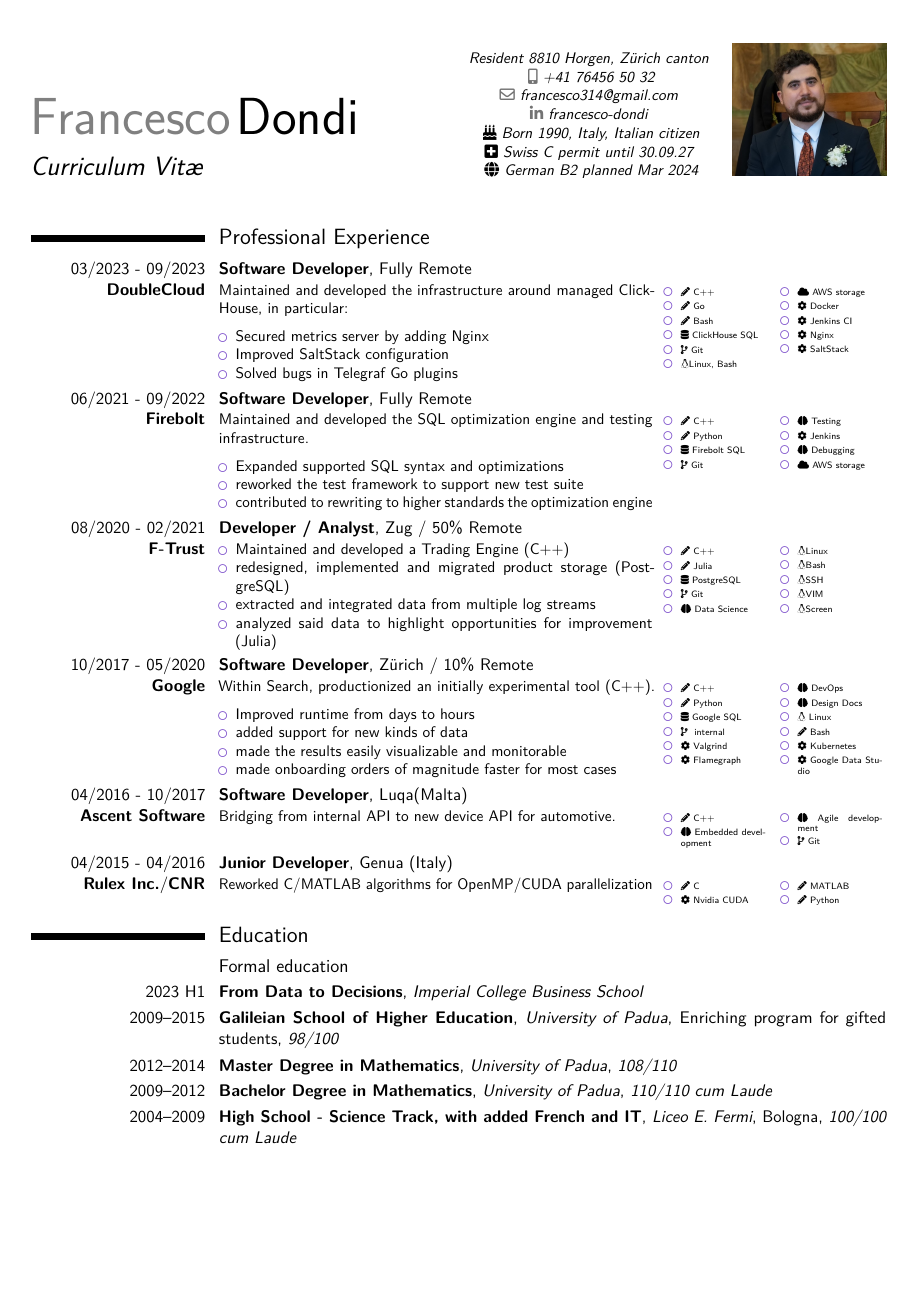
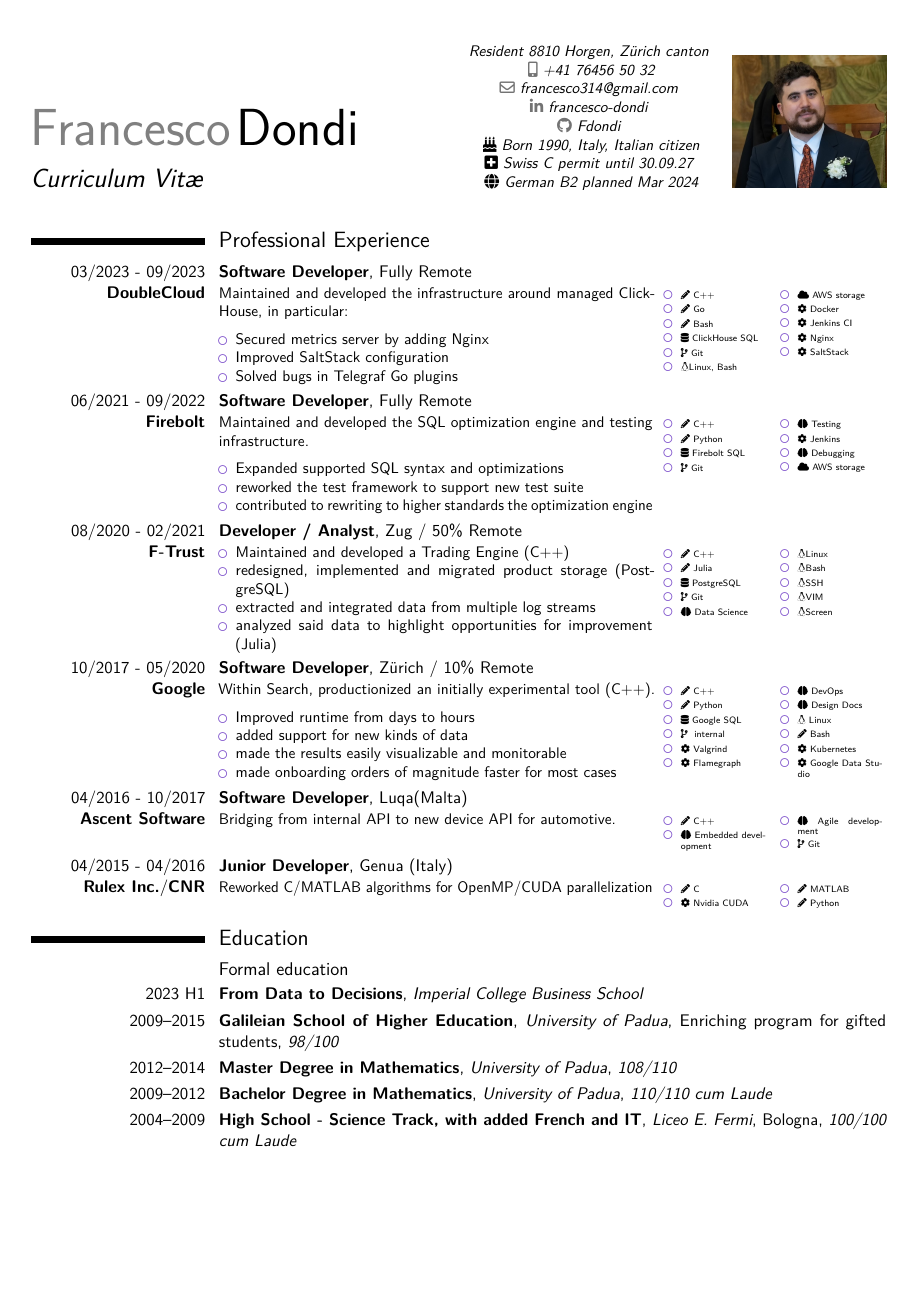
Before and after one commit to Fdondi/cv-latex, a LaTeX CV (cv_en.tex): page 1 of 2. Compiled offline with pdfLaTeX.

Commit message:
added GitHub

```diff
--- a/cv_en.tex
+++ b/cv_en.tex
@@ -50,6 +50,7 @@
 \mobile{+41 76456 50 32\hfill\ }
 \email{francesco314@gmail.com\hfill\ }
 \social[linkedin]{francesco-dondi\hfill\ }
+\social[github]{Fdondi\hfill\ }
 \address{Resident 8810 Horgen, Zürich canton \hfill\ }
 \extrainfo{\faIcon{birthday-cake} Born 1990, Italy, Italian citizen\hfill\  \\ \faIcon{plus-square} Swiss C permit until 30.09.27 \hfill\ \\ \faIcon{globe} German B2 planned Mar 2024\hfill\ }
 \photo[100pt][0pt]{me.jpg} % The first bracket is the picture height, the second is the thickness of the frame around the picture (0pt for no frame)
@@ -81,7 +82,7 @@
 \begin{document}
 
 \makecvtitle % Print the CV title
-\vspace{-3mm}
+\vspace{-5mm}
 \section{Professional Experience}
 \cventry{03/2023 - 09/2023 \\ \textbf{DoubleCloud}}{Software Developer}{}{Fully Remote}{}{
 \noindent
```
Also changed, not shown: cv_en.pdf.
